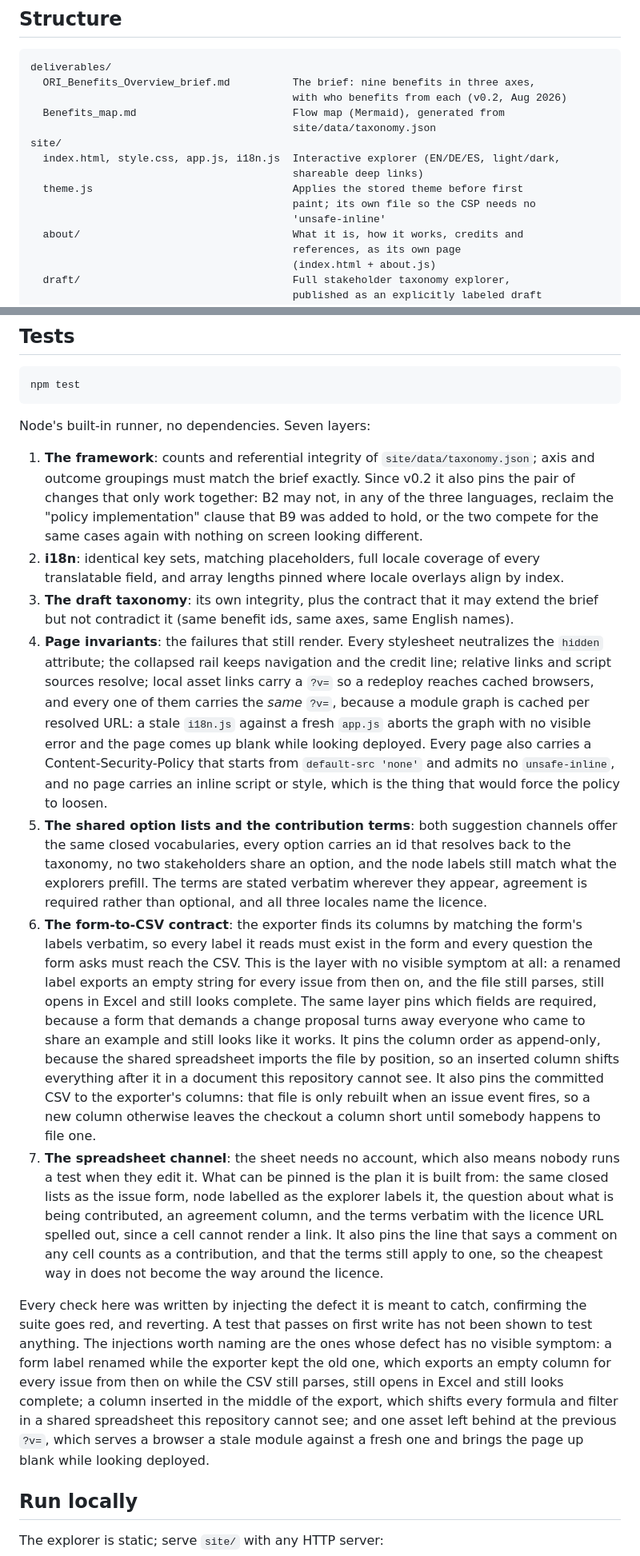
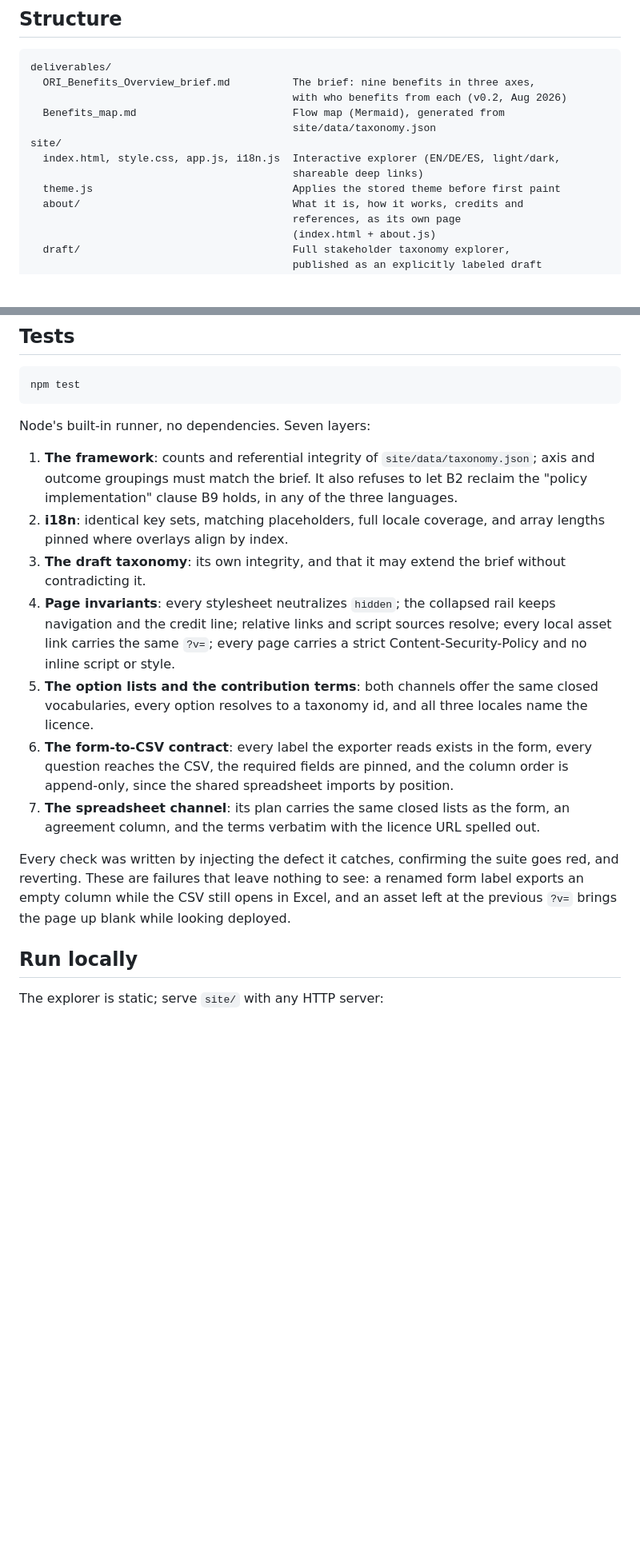
Before and after one commit to rijdho/barcelona-wg7-tf2, a Markdown page: README.md, 2 parts joined by grey strips. Shown at 80% size. GitHub-like rendering; blank space fills up the shorter version.

Commit message:
Let the README state things instead of arguing them
Read cold, the prose had one tic on every line: no sentence was allowed to be
a fact. Each carried its justification behind it, and the same rhetorical
moves came round again and again. The clearest evidence was a duplication
introduced this morning, the phrase "still parses, still opens in Excel and
still looks complete" appearing twice within three paragraphs, and the
blank-page consequence of a stale ?v= explained twice on the same screen.

Tests goes from 728 words to 275 and Deploy from 207 to 89. The seven layers
now say what they pin; the injection paragraph says the practice and two
examples rather than repeating the layers above it. The Content-Security-Policy
is stated rather than defended directive by directive. Two annotations in the
structure block stop explaining themselves.

Nothing is lost: the reasoning lives in the CHANGELOG, which is where the
record of why belongs. The README says what the repository does.

Two stale sentences fixed while there. The citation section said a DOI was
being held "six days before WG7-TF2 first discusses the ninth", written on
2026-08-26 for a meeting that is today, and said the archive waits rather than
that Zenodo is connected and waiting on a release.

Claude-Session: https://claude.ai/code/session_01VGdTSLJo9trjEm8ZJefAzS

```diff
--- a/README.md
+++ b/README.md
@@ -28,9 +28,7 @@ deliverables/
 site/
   index.html, style.css, app.js, i18n.js  Interactive explorer (EN/DE/ES, light/dark,
                                           shareable deep links)
-  theme.js                                Applies the stored theme before first
-                                          paint; its own file so the CSP needs no
-                                          'unsafe-inline'
+  theme.js                                Applies the stored theme before first paint
   about/                                  What it is, how it works, credits and
                                           references, as its own page
                                           (index.html + about.js)
@@ -119,57 +117,29 @@ npm test
 Node's built-in runner, no dependencies. Seven layers:
 
 1. **The framework**: counts and referential integrity of `site/data/taxonomy.json`; axis
-   and outcome groupings must match the brief exactly. Since v0.2 it also pins the pair of
-   changes that only work together: B2 may not, in any of the three languages, reclaim the
-   "policy implementation" clause that B9 was added to hold, or the two compete for the
-   same cases again with nothing on screen looking different.
-2. **i18n**: identical key sets, matching placeholders, full locale coverage of every
-   translatable field, and array lengths pinned where locale overlays align by index.
-3. **The draft taxonomy**: its own integrity, plus the contract that it may extend the
-   brief but not contradict it (same benefit ids, same axes, same English names).
-4. **Page invariants**: the failures that still render. Every stylesheet neutralizes the
-   `hidden` attribute; the collapsed rail keeps navigation and the credit line; relative
-   links and script sources resolve; local asset links carry a `?v=` so a redeploy reaches
-   cached browsers, and every one of them carries the *same* `?v=`, because a module graph
-   is cached per resolved URL: a stale `i18n.js` against a fresh `app.js` aborts the graph
-   with no visible error and the page comes up blank while looking deployed. Every page
-   also carries a Content-Security-Policy that starts from `default-src 'none'` and admits
-   no `unsafe-inline`, and no page carries an inline script or style, which is the thing
-   that would force the policy to loosen.
-5. **The shared option lists and the contribution terms**: both suggestion channels offer
-   the same closed vocabularies, every option carries an id that resolves back to the
-   taxonomy, no two stakeholders share an option, and the node labels still match what the
-   explorers prefill. The terms are stated verbatim wherever they appear, agreement is
-   required rather than optional, and all three locales name the licence.
-6. **The form-to-CSV contract**: the exporter finds its columns by matching the form's
-   labels verbatim, so every label it reads must exist in the form and every question the
-   form asks must reach the CSV. This is the layer with no visible symptom at all: a
-   renamed label exports an empty string for every issue from then on, and the file still
-   parses, still opens in Excel and still looks complete. The same layer pins which fields
-   are required, because a form that demands a change proposal turns away everyone who
-   came to share an example and still looks like it works. It pins the column order as
-   append-only, because the shared spreadsheet imports the file by position, so an
-   inserted column shifts everything after it in a document this repository cannot see.
-   It also pins the committed CSV to the exporter's columns: that file is only rebuilt
-   when an issue event fires, so a new column otherwise leaves the checkout a column short
-   until somebody happens to file one.
-7. **The spreadsheet channel**: the sheet needs no account, which also means nobody runs
-   a test when they edit it. What can be pinned is the plan it is built from: the same
-   closed lists as the issue form, node labelled as the explorer labels it, the question
-   about what is being contributed, an agreement column, and the terms verbatim with the
-   licence URL spelled out, since a cell cannot render a link. It also pins the line that
-   says a comment on any cell counts as a contribution, and that the terms still apply to
-   one, so the cheapest way in does not become the way around the licence.
+   and outcome groupings must match the brief. It also refuses to let B2 reclaim the
+   "policy implementation" clause B9 holds, in any of the three languages.
+2. **i18n**: identical key sets, matching placeholders, full locale coverage, and array
+   lengths pinned where overlays align by index.
+3. **The draft taxonomy**: its own integrity, and that it may extend the brief without
+   contradicting it.
+4. **Page invariants**: every stylesheet neutralizes `hidden`; the collapsed rail keeps
+   navigation and the credit line; relative links and script sources resolve; every local
+   asset link carries the same `?v=`; every page carries a strict Content-Security-Policy
+   and no inline script or style.
+5. **The option lists and the contribution terms**: both channels offer the same closed
+   vocabularies, every option resolves to a taxonomy id, and all three locales name the
+   licence.
+6. **The form-to-CSV contract**: every label the exporter reads exists in the form, every
+   question reaches the CSV, the required fields are pinned, and the column order is
+   append-only, since the shared spreadsheet imports by position.
+7. **The spreadsheet channel**: its plan carries the same closed lists as the form, an
+   agreement column, and the terms verbatim with the licence URL spelled out.
 
-Every check here was written by injecting the defect it is meant to catch, confirming the
-suite goes red, and reverting. A test that passes on first write has not been shown to test
-anything. The injections worth naming are the ones whose defect has no visible symptom: a
-form label renamed while the exporter kept the old one, which exports an empty column for
-every issue from then on while the CSV still parses, still opens in Excel and still looks
-complete; a column inserted in the middle of the export, which shifts every formula and
-filter in a shared spreadsheet this repository cannot see; and one asset left behind at the
-previous `?v=`, which serves a browser a stale module against a fresh one and brings the
-page up blank while looking deployed.
+Every check was written by injecting the defect it catches, confirming the suite goes red,
+and reverting. These are failures that leave nothing to see: a renamed form label exports
+an empty column while the CSV still opens in Excel, and an asset left at the previous `?v=`
+brings the page up blank while looking deployed.
 
 ## Run locally
 
```
Also changed, not shown: other parts of README.md (+15 -24 lines).
